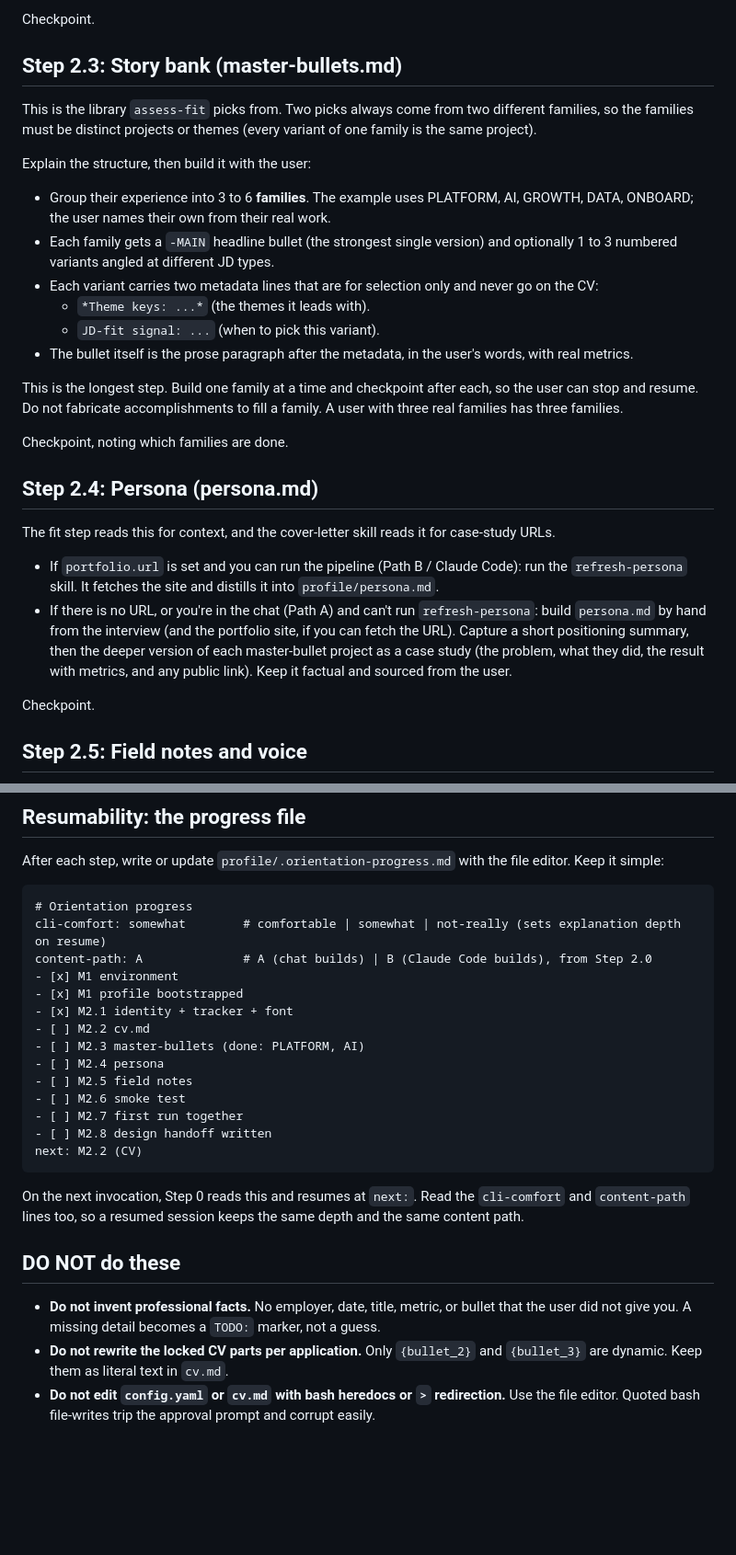
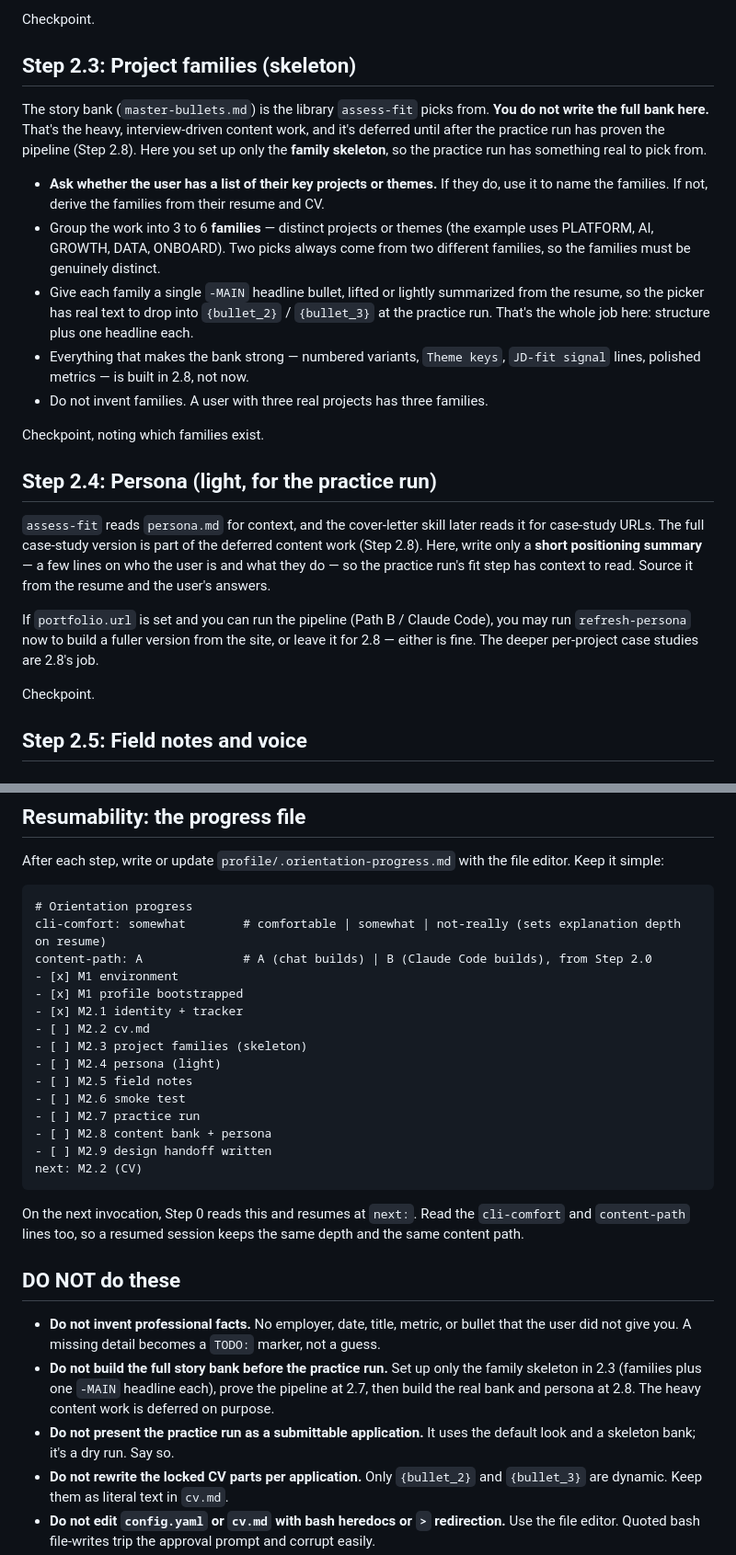
Before and after one commit to peselev/applywright, a Markdown page: skills/orientation/SKILL.md, 2 parts joined by grey strips. Shown at 92% size. GitHub-like rendering; blank space fills up the shorter version.

Commit message:
refactor orientation skill

````diff
--- a/skills/orientation/SKILL.md
+++ b/skills/orientation/SKILL.md
@@ -183,28 +177,23 @@ Be honest about the limit: the engine auto-fills only `{bullet_2}` and `{bullet_
 
 Checkpoint.
 
-## Step 2.3: Story bank (master-bullets.md)
+## Step 2.3: Project families (skeleton)
 
-This is the library `assess-fit` picks from. Two picks always come from two different families, so the families must be distinct projects or themes (every variant of one family is the same project).
+The story bank (`master-bullets.md`) is the library `assess-fit` picks from. **You do not write the full bank here.** That's the heavy, interview-driven content work, and it's deferred until after the practice run has proven the pipeline (Step 2.8). Here you set up only the **family skeleton**, so the practice run has something real to pick from.
 
-Explain the structure, then build it with the user:
-- Group their experience into 3 to 6 **families**. The example uses PLATFORM, AI, GROWTH, DATA, ONBOARD; the user names their own from their real work.
-- Each family gets a `-MAIN` headline bullet (the strongest single version) and optionally 1 to 3 numbered variants angled at different JD types.
-- Each variant carries two metadata lines that are for selection only and never go on the CV:
-  - `*Theme keys: ...*` (the themes it leads with).
-  - `JD-fit signal: ...` (when to pick this variant).
-- The bullet itself is the prose paragraph after the metadata, in the user's words, with real metrics.
+- **Ask whether the user has a list of their key projects or themes.** If they do, use it to name the families. If not, derive the families from their resume and CV.
+- Group the work into 3 to 6 **families** — distinct projects or themes (the example uses PLATFORM, AI, GROWTH, DATA, ONBOARD). Two picks always come from two different families, so the families must be genuinely distinct.
+- Give each family a single `-MAIN` headline bullet, lifted or lightly summarized from the resume, so the picker has real text to drop into `{bullet_2}` / `{bullet_3}` at the practice run. That's the whole job here: structure plus one headline each.
+- Everything that makes the bank strong — numbered variants, `Theme keys`, `JD-fit signal` lines, polished metrics — is built in 2.8, not now.
+- Do not invent families. A user with three real projects has three families.
 
-This is the longest step. Build one family at a time and checkpoint after each, so the user can stop and resume. Do not fabricate accomplishments to fill a family. A user with three real families has three families.
+Checkpoint, noting which families exist.
 
-Checkpoint, noting which families are done.
+## Step 2.4: Persona (light, for the practice run)
 
-## Step 2.4: Persona (persona.md)
+`assess-fit` reads `persona.md` for context, and the cover-letter skill later reads it for case-study URLs. The full case-study version is part of the deferred content work (Step 2.8). Here, write only a **short positioning summary** — a few lines on who the user is and what they do — so the practice run's fit step has context to read. Source it from the resume and the user's answers.
 
-The fit step reads this for context, and the cover-letter skill reads it for case-study URLs.
-
-- If `portfolio.url` is set and you can run the pipeline (Path B / Claude Code): run the `refresh-persona` skill. It fetches the site and distills it into `profile/persona.md`.
-- If there is no URL, or you're in the chat (Path A) and can't run `refresh-persona`: build `persona.md` by hand from the interview (and the portfolio site, if you can fetch the URL). Capture a short positioning summary, then the deeper version of each master-bullet project as a case study (the problem, what they did, the result with metrics, and any public link). Keep it factual and sourced from the user.
+If `portfolio.url` is set and you can run the pipeline (Path B / Claude Code), you may run `refresh-persona` now to build a fuller version from the site, or leave it for 2.8 — either is fine. The deeper per-project case studies are 2.8's job.
 
 Checkpoint.
 
@@ -270,14 +275,15 @@ cli-comfort: somewhat        # comfortable | somewhat | not-really (sets explana
 content-path: A              # A (chat builds) | B (Claude Code builds), from Step 2.0
 - [x] M1 environment
 - [x] M1 profile bootstrapped
-- [x] M2.1 identity + tracker + font
+- [x] M2.1 identity + tracker
 - [ ] M2.2 cv.md
-- [ ] M2.3 master-bullets (done: PLATFORM, AI)
-- [ ] M2.4 persona
+- [ ] M2.3 project families (skeleton)
+- [ ] M2.4 persona (light)
 - [ ] M2.5 field notes
 - [ ] M2.6 smoke test
-- [ ] M2.7 first run together
-- [ ] M2.8 design handoff written
+- [ ] M2.7 practice run
+- [ ] M2.8 content bank + persona
+- [ ] M2.9 design handoff written
 next: M2.2 (CV)
 ```
 
@@ -286,6 +292,8 @@ On the next invocation, Step 0 reads this and resumes at `next:`. Read the `cli-
 ## DO NOT do these
 
 - **Do not invent professional facts.** No employer, date, title, metric, or bullet that the user did not give you. A missing detail becomes a `TODO:` marker, not a guess.
+- **Do not build the full story bank before the practice run.** Set up only the family skeleton in 2.3 (families plus one `-MAIN` headline each), prove the pipeline at 2.7, then build the real bank and persona at 2.8. The heavy content work is deferred on purpose.
+- **Do not present the practice run as a submittable application.** It uses the default look and a skeleton bank; it's a dry run. Say so.
 - **Do not rewrite the locked CV parts per application.** Only `{bullet_2}` and `{bullet_3}` are dynamic. Keep them as literal text in `cv.md`.
 - **Do not edit `config.yaml` or `cv.md` with bash heredocs or `>` redirection.** Use the file editor. Quoted bash file-writes trip the approval prompt and corrupt easily.
 - **Do not skip the export smoke test.** A broken pipeline at setup means every later export fails.
````
Also changed, not shown: other parts of skills/orientation/SKILL.md (+32 -22 lines), skills/build-resume-template/SKILL.md (+4 -2 lines).
